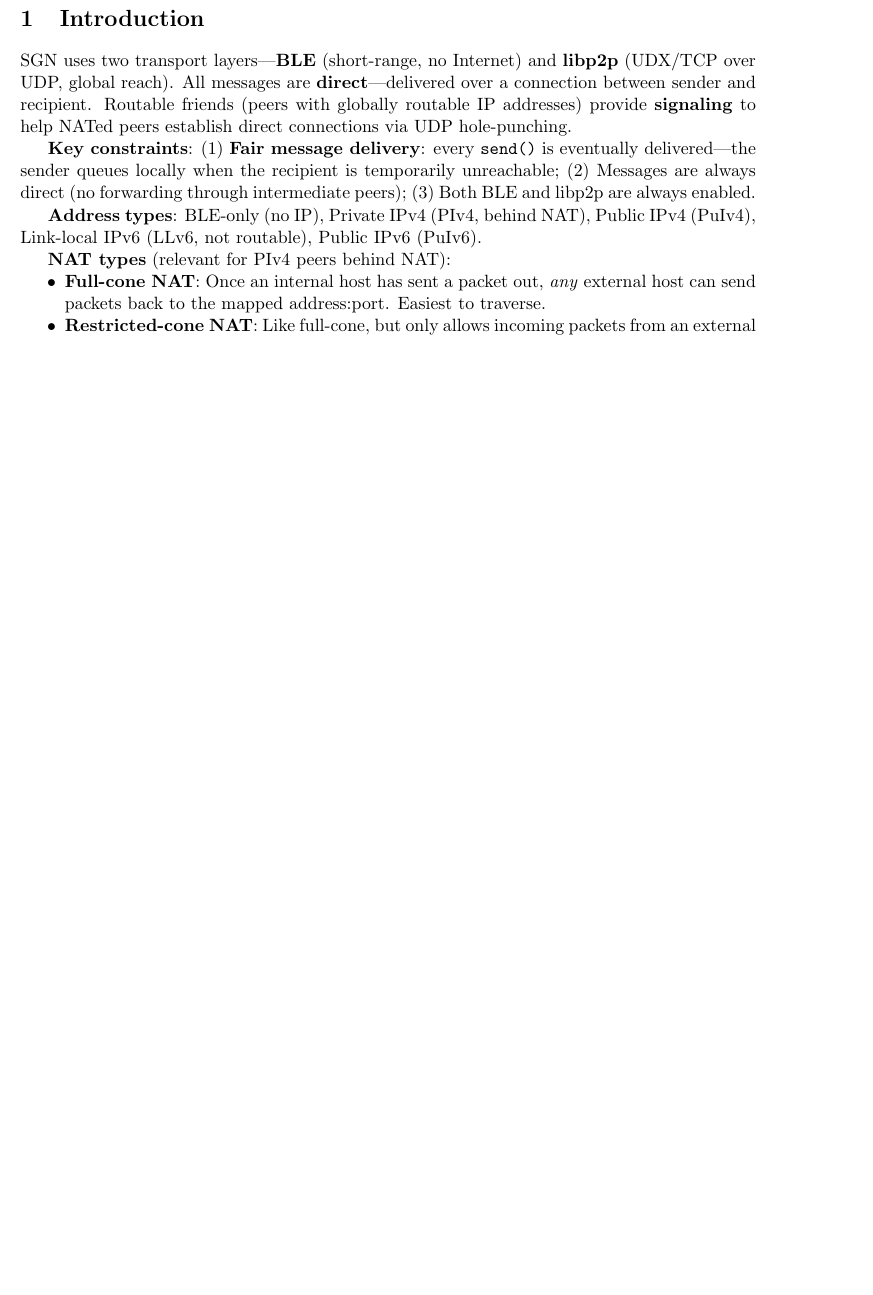
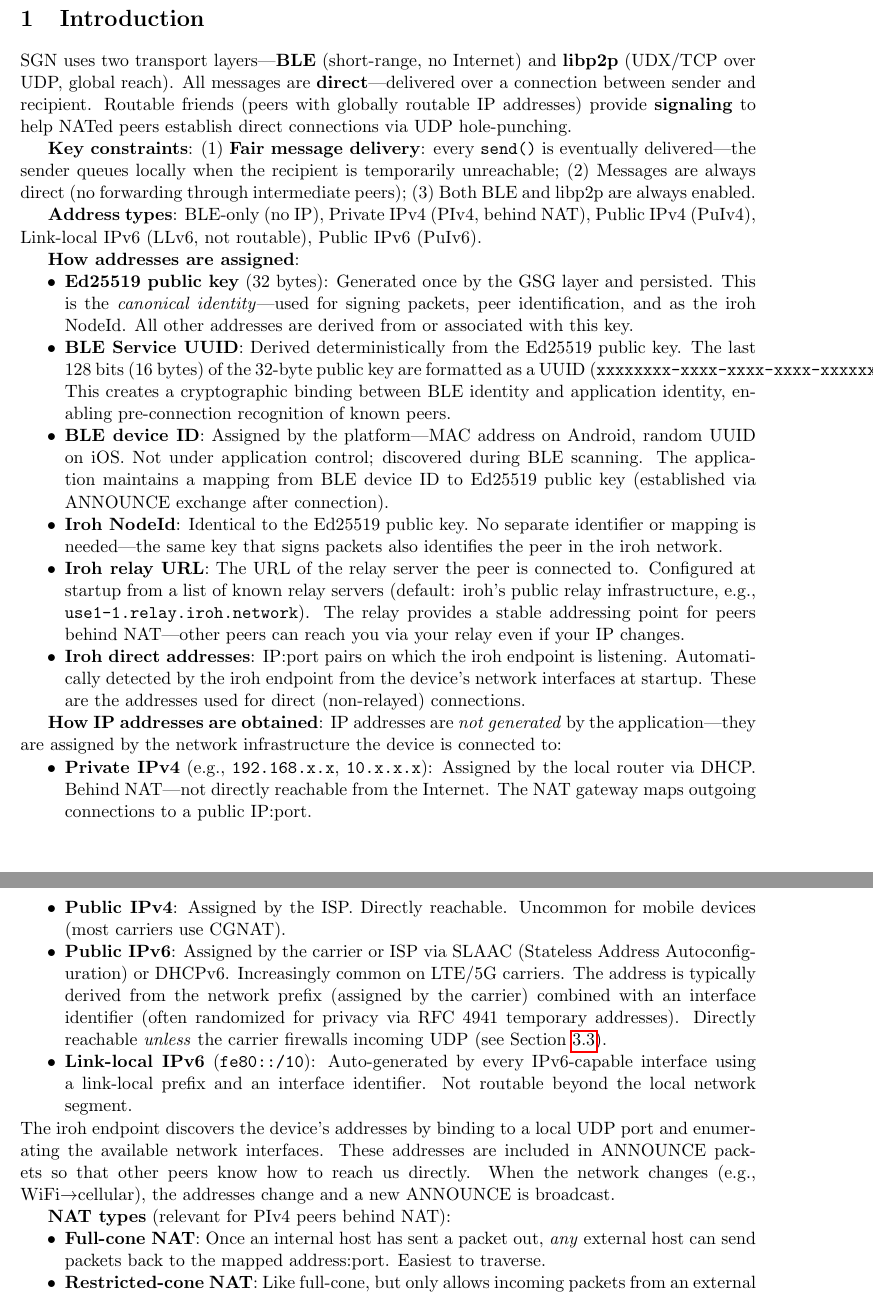
Before and after one commit to danbachar/bitchat-transport, a LaTeX document (docs/connectivity-analysis.tex): part of page 1 of 5 before the commit and two parts of pages 1 and 2 of 6 after it, the two joined at a grey line, cut so that both start at the same text, the shorter picture padded with empty space. Compiled offline with pdfLaTeX.

Commit message:
Add address assignment and IP address generation to intro section
Explains how each address type is assigned (Ed25519 key, BLE Service
UUID, BLE device ID, iroh NodeId, relay URL, direct addresses) and
how IP addresses are obtained from network infrastructure (DHCP,
SLAAC, DHCPv6) rather than generated by the application.

https://claude.ai/code/session_01EkFQT4n1G7BceLQLz4Vg57

```diff
--- a/docs/connectivity-analysis.tex
+++ b/docs/connectivity-analysis.tex
@@ -44,6 +44,25 @@ SGN uses two transport layers---\textbf{BLE} (short-range, no Internet) and \tex
 \textbf{Key constraints}: (1)~\textbf{Fair message delivery}: every \texttt{send()} is eventually delivered---the sender queues locally when the recipient is temporarily unreachable; (2)~Messages are always direct (no forwarding through intermediate peers); (3)~Both BLE and libp2p are always enabled.
 
 \textbf{Address types}: BLE-only (no IP), Private IPv4 (PIv4, behind NAT), Public IPv4 (PuIv4), Link-local IPv6 (LLv6, not routable), Public IPv6 (PuIv6).
+
+\textbf{How addresses are assigned}:
+\begin{itemize}[nosep]
+  \item \textbf{Ed25519 public key} (32 bytes): Generated once by the GSG layer and persisted. This is the \emph{canonical identity}---used for signing packets, peer identification, and as the iroh NodeId. All other addresses are derived from or associated with this key.
+  \item \textbf{BLE Service UUID}: Derived deterministically from the Ed25519 public key. The last 128~bits (16~bytes) of the 32-byte public key are formatted as a UUID (\texttt{xxxxxxxx-xxxx-xxxx-xxxx-xxxxxxxxxxxx}). This creates a cryptographic binding between BLE identity and application identity, enabling pre-connection recognition of known peers.
+  \item \textbf{BLE device ID}: Assigned by the platform---MAC address on Android, random UUID on iOS. Not under application control; discovered during BLE scanning. The application maintains a mapping from BLE device~ID to Ed25519 public key (established via ANNOUNCE exchange after connection).
+  \item \textbf{Iroh NodeId}: Identical to the Ed25519 public key. No separate identifier or mapping is needed---the same key that signs packets also identifies the peer in the iroh network.
+  \item \textbf{Iroh relay URL}: The URL of the relay server the peer is connected to. Configured at startup from a list of known relay servers (default: iroh's public relay infrastructure, e.g., \texttt{use1-1.relay.iroh.network}). The relay provides a stable addressing point for peers behind NAT---other peers can reach you via your relay even if your IP changes.
+  \item \textbf{Iroh direct addresses}: IP:port pairs on which the iroh endpoint is listening. Automatically detected by the iroh endpoint from the device's network interfaces at startup. These are the addresses used for direct (non-relayed) connections.
+\end{itemize}
+
+\textbf{How IP addresses are obtained}: IP addresses are \emph{not generated} by the application---they are assigned by the network infrastructure the device is connected to:
+\begin{itemize}[nosep]
+  \item \textbf{Private IPv4} (e.g., \texttt{192.168.x.x}, \texttt{10.x.x.x}): Assigned by the local router via DHCP. Behind NAT---not directly reachable from the Internet. The NAT gateway maps outgoing connections to a public IP:port.
+  \item \textbf{Public IPv4}: Assigned by the ISP. Directly reachable. Uncommon for mobile devices (most carriers use CGNAT).
+  \item \textbf{Public IPv6}: Assigned by the carrier or ISP via SLAAC (Stateless Address Autoconfiguration) or DHCPv6. Increasingly common on LTE/5G carriers. The address is typically derived from the network prefix (assigned by the carrier) combined with an interface identifier (often randomized for privacy via RFC~4941 temporary addresses). Directly reachable \emph{unless} the carrier firewalls incoming UDP (see Section~\ref{sec:routable-friend}).
+  \item \textbf{Link-local IPv6} (\texttt{fe80::/10}): Auto-generated by every IPv6-capable interface using a link-local prefix and an interface identifier. Not routable beyond the local network segment.
+\end{itemize}
+The iroh endpoint discovers the device's addresses by binding to a local UDP port and enumerating the available network interfaces. These addresses are included in ANNOUNCE packets so that other peers know how to reach us directly. When the network changes (e.g., WiFi$\to$cellular), the addresses change and a new ANNOUNCE is broadcast.
 
 \textbf{NAT types} (relevant for PIv4 peers behind NAT):
 \begin{itemize}[nosep]
```
